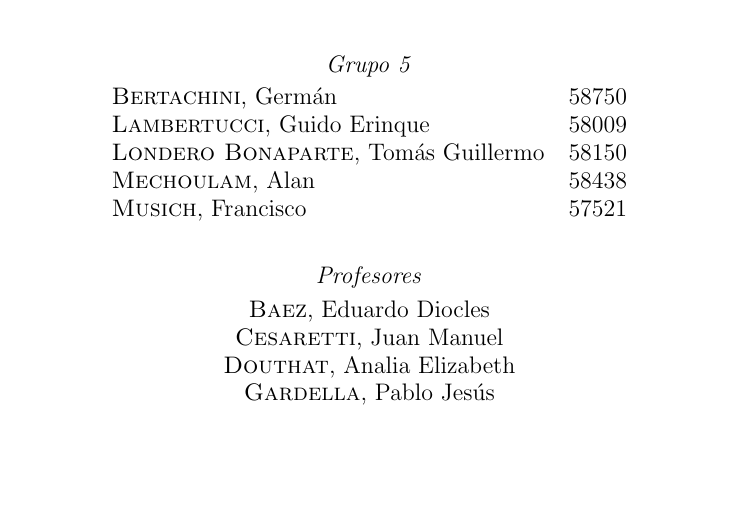
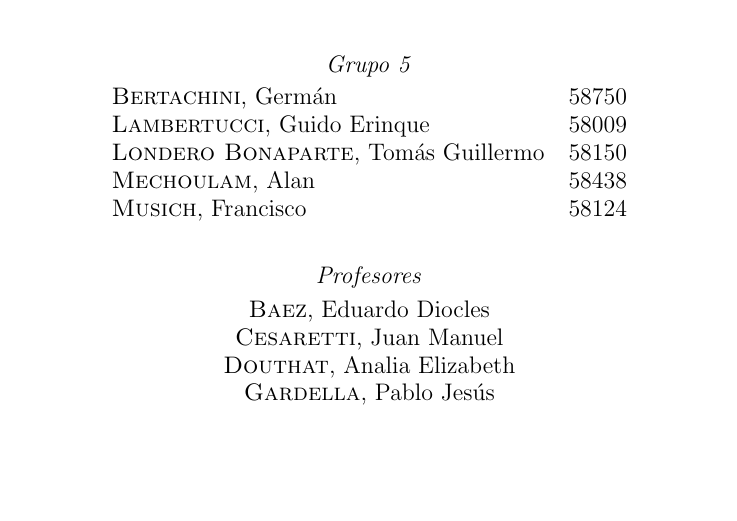
Before and after one commit to glambertucci/TP_FE, a LaTeX document (Informe/TP FE.tex, which reads Informe/Caratula.tex): part of page 1 of 5, cut so that both start at the same text. Compiled offline with pdfLaTeX.

Commit message:
cambio padrón

```diff
--- a/Informe/Caratula.tex
+++ b/Informe/Caratula.tex
@@ -19,7 +19,7 @@
 \textsc{Lambertucci}, Guido Erinque  & 58009 \\
 \textsc{Londero Bonaparte}, Tomás Guillermo  & 58150 \\
 \textsc{Mechoulam}, Alan  &  58438\\
-\textsc{Musich}, Francisco  & 57521 \\
+\textsc{Musich}, Francisco  & 58124 \\
 
 \end{tabular}
 
```
Also changed, not shown: 3 other files.
